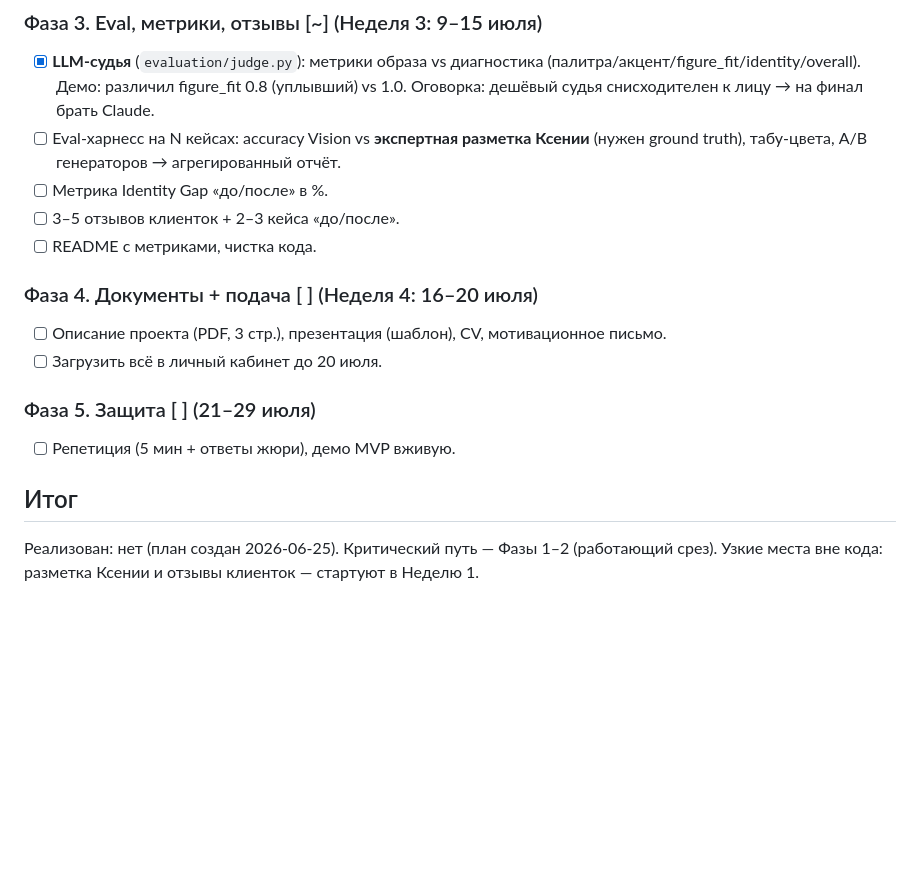
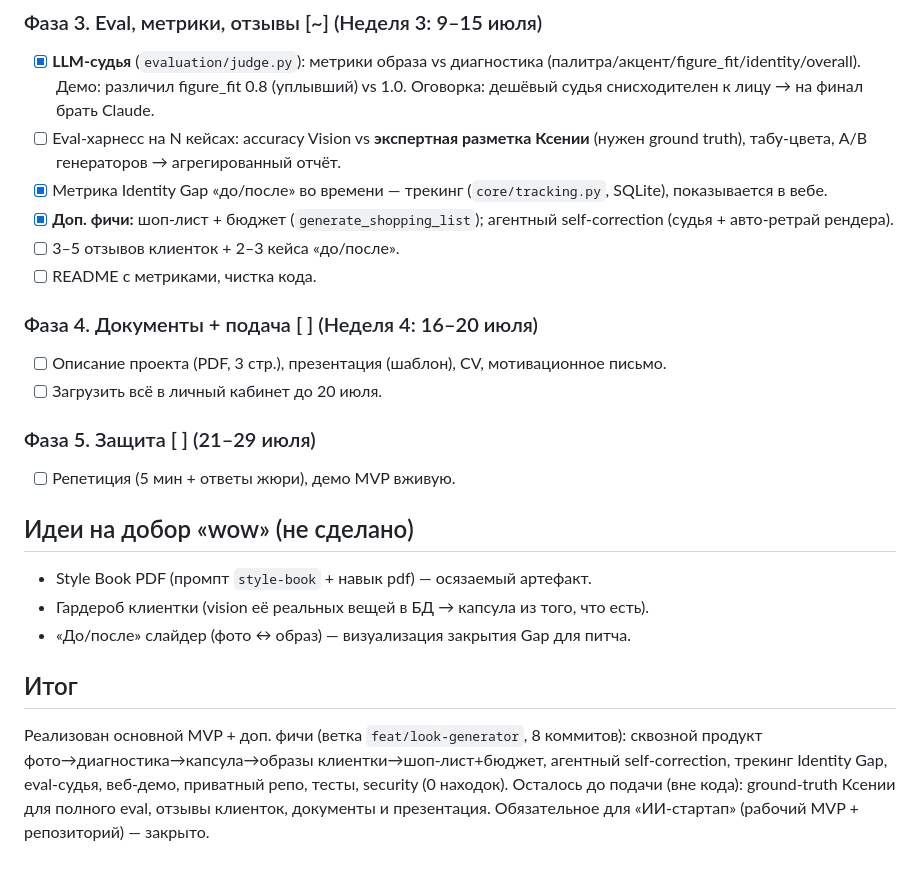
Before and after one commit to neiroskyai-jpg/sense-style-ai_, a Markdown page: plans/2026-06-25-mvp-vertical-slice.md, the part around the change. Rendered like a GitHub page; blank space fills up the shorter version.

Commit message:
План: отметить wow-фичи (шоп-лист, агентный self-correct, трекинг)
Co-Authored-By: Claude Opus 4.8 (1M context) <noreply@anthropic.com>

```diff
--- a/plans/2026-06-25-mvp-vertical-slice.md
+++ b/plans/2026-06-25-mvp-vertical-slice.md
@@ -70,7 +70,8 @@ Dockerfile, .dockerignore, .github/workflows/ci.yml, README.md, .env.example
 ### Фаза 3. Eval, метрики, отзывы [~] (Неделя 3: 9–15 июля)
 - [x] **LLM-судья** (`evaluation/judge.py`): метрики образа vs диагностика (палитра/акцент/figure_fit/identity/overall). Демо: различил figure_fit 0.8 (уплывший) vs 1.0. Оговорка: дешёвый судья снисходителен к лицу → на финал брать Claude.
 - [ ] Eval-харнесс на N кейсах: accuracy Vision vs **экспертная разметка Ксении** (нужен ground truth), табу-цвета, A/B генераторов → агрегированный отчёт.
-- [ ] Метрика Identity Gap «до/после» в %.
+- [x] Метрика Identity Gap «до/после» во времени — трекинг (`core/tracking.py`, SQLite), показывается в вебе.
+- [x] **Доп. фичи:** шоп-лист + бюджет (`generate_shopping_list`); агентный self-correction (судья + авто-ретрай рендера).
 - [ ] 3–5 отзывов клиенток + 2–3 кейса «до/после».
 - [ ] README с метриками, чистка кода.
 
@@ -81,6 +82,16 @@ Dockerfile, .dockerignore, .github/workflows/ci.yml, README.md, .env.example
 ### Фаза 5. Защита [ ] (21–29 июля)
 - [ ] Репетиция (5 мин + ответы жюри), демо MVP вживую.
 
+## Идеи на добор «wow» (не сделано)
+
+- Style Book PDF (промпт `style-book` + навык pdf) — осязаемый артефакт.
+- Гардероб клиентки (vision её реальных вещей в БД → капсула из того, что есть).
+- «До/после» слайдер (фото ↔ образ) — визуализация закрытия Gap для питча.
+
 ## Итог
 
-Реализован: нет (план создан 2026-06-25). Критический путь — Фазы 1–2 (работающий срез). Узкие места вне кода: разметка Ксении и отзывы клиенток — стартуют в Неделю 1.
+Реализован основной MVP + доп. фичи (ветка `feat/look-generator`, 8 коммитов): сквозной
+продукт фото→диагностика→капсула→образы клиентки→шоп-лист+бюджет, агентный self-correction,
+трекинг Identity Gap, eval-судья, веб-демо, приватный репо, тесты, security (0 находок).
+Осталось до подачи (вне кода): ground-truth Ксении для полного eval, отзывы клиенток,
+документы и презентация. Обязательное для «ИИ-стартап» (рабочий MVP + репозиторий) — закрыто.
```
